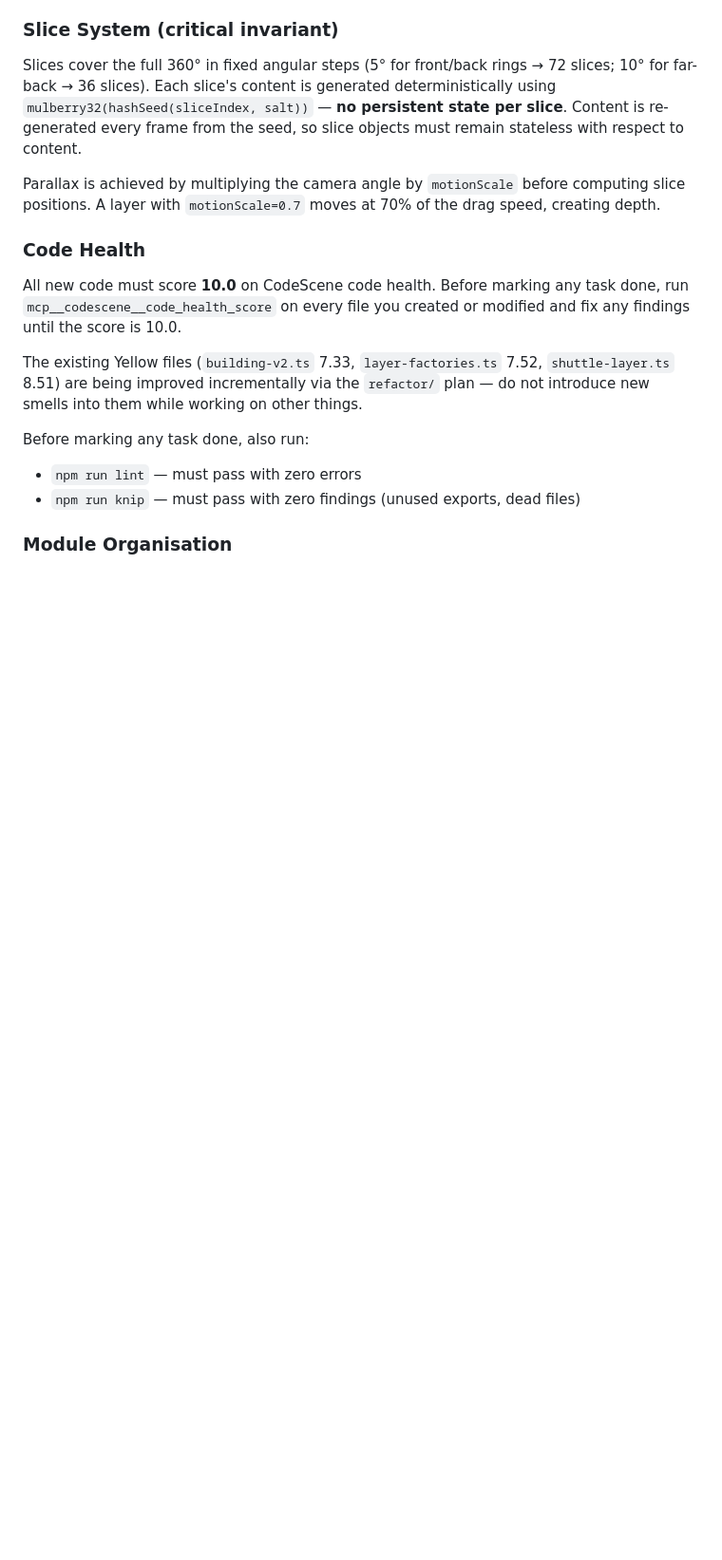
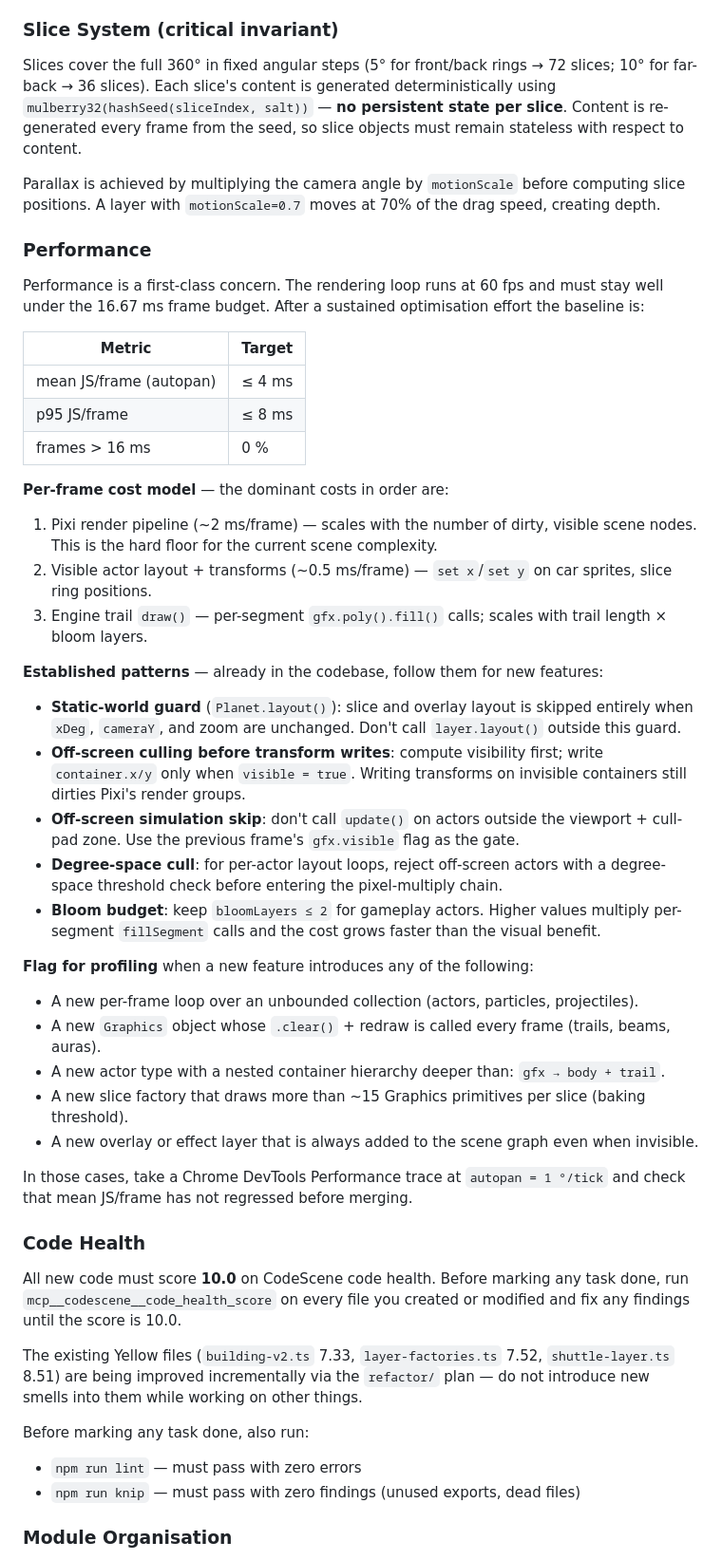
Before and after one commit to Seyo/planet-perf, a Markdown page: CLAUDE.md, the part around the change. Shown at 95% size. Drawn GitHub-style; blank space fills up the shorter version.

Commit message:
Docs: add performance guidance to CLAUDE.md
Documents the frame budget, per-frame cost model, established culling
patterns, and a concrete checklist of feature shapes that should trigger
a profiling pass before merge.

Co-Authored-By: Claude Sonnet 4.6 <noreply@anthropic.com>

```diff
--- a/CLAUDE.md
+++ b/CLAUDE.md
@@ -38,6 +38,37 @@ Slices cover the full 360° in fixed angular steps (5° for front/back rings →
 
 Parallax is achieved by multiplying the camera angle by `motionScale` before computing slice positions. A layer with `motionScale=0.7` moves at 70% of the drag speed, creating depth.
 
+### Performance
+
+Performance is a first-class concern. The rendering loop runs at 60 fps and must stay well under the 16.67 ms frame budget. After a sustained optimisation effort the baseline is:
+
+| Metric | Target |
+|--------|--------|
+| mean JS/frame (autopan) | ≤ 4 ms |
+| p95 JS/frame | ≤ 8 ms |
+| frames > 16 ms | 0 % |
+
+**Per-frame cost model** — the dominant costs in order are:
+1. Pixi render pipeline (~2 ms/frame) — scales with the number of dirty, visible scene nodes. This is the hard floor for the current scene complexity.
+2. Visible actor layout + transforms (~0.5 ms/frame) — `set x`/`set y` on car sprites, slice ring positions.
+3. Engine trail `draw()` — per-segment `gfx.poly().fill()` calls; scales with trail length × bloom layers.
+
+**Established patterns** — already in the codebase, follow them for new features:
+- **Static-world guard** (`Planet.layout()`): slice and overlay layout is skipped entirely when `xDeg`, `cameraY`, and zoom are unchanged. Don't call `layer.layout()` outside this guard.
+- **Off-screen culling before transform writes**: compute visibility first; write `container.x/y` only when `visible = true`. Writing transforms on invisible containers still dirties Pixi's render groups.
+- **Off-screen simulation skip**: don't call `update()` on actors outside the viewport + cull-pad zone. Use the previous frame's `gfx.visible` flag as the gate.
+- **Degree-space cull**: for per-actor layout loops, reject off-screen actors with a degree-space threshold check before entering the pixel-multiply chain.
+- **Bloom budget**: keep `bloomLayers ≤ 2` for gameplay actors. Higher values multiply per-segment `fillSegment` calls and the cost grows faster than the visual benefit.
+
+**Flag for profiling** when a new feature introduces any of the following:
+- A new per-frame loop over an unbounded collection (actors, particles, projectiles).
+- A new `Graphics` object whose `.clear()` + redraw is called every frame (trails, beams, auras).
+- A new actor type with a nested container hierarchy deeper than: `gfx → body + trail`.
+- A new slice factory that draws more than ~15 Graphics primitives per slice (baking threshold).
+- A new overlay or effect layer that is always added to the scene graph even when invisible.
+
+In those cases, take a Chrome DevTools Performance trace at `autopan = 1 °/tick` and check that mean JS/frame has not regressed before merging.
+
 ### Code Health
 
 All new code must score **10.0** on CodeScene code health. Before marking any task done, run `mcp__codescene__code_health_score` on every file you created or modified and fix any findings until the score is 10.0.
```
